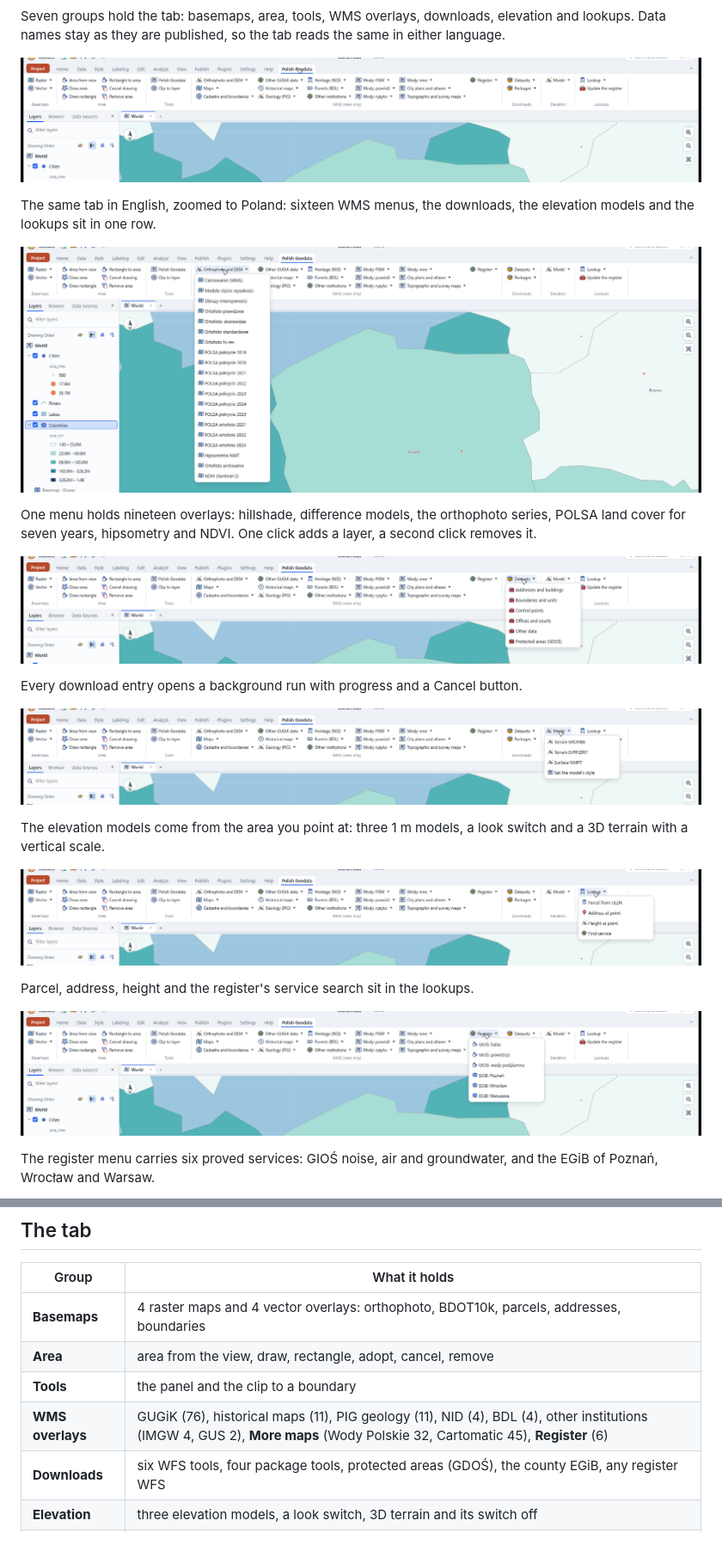
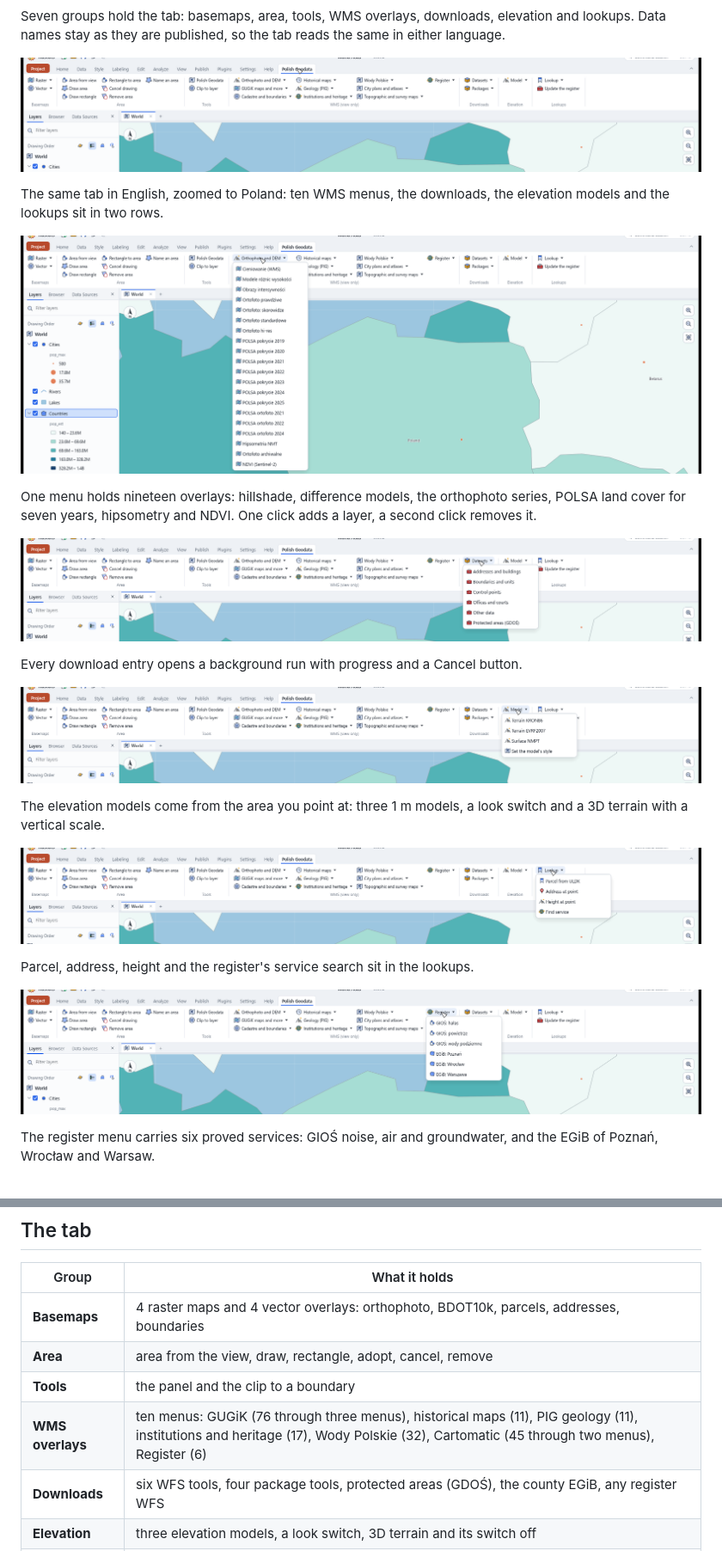
Before and after one commit to Wolren/rustgis-polish-geodata, a Markdown page: README.md, 2 parts joined by grey strips. Shown at 86% size. Rendered like a GitHub page; pictures changed too: assets/downloads-en.png, assets/elevation-en.png, assets/lookups-en.png.

```diff
--- a/README.md
+++ b/README.md
@@ -24,8 +24,8 @@ Data names stay as they are published, so the tab reads the same in either langu
 
 ![The same tab in English](assets/tab-en.png)
 
-The same tab in English, zoomed to Poland: sixteen WMS menus, the downloads, the elevation models and
-the lookups sit in one row.
+The same tab in English, zoomed to Poland: ten WMS menus, the downloads, the elevation models and the
+lookups sit in two rows.
 
 ![The Orthophoto and DEM menu](assets/wms-en.png)
 
@@ -77,7 +77,7 @@ RustGIS 0.5.0 or newer.
 | **Basemaps** | 4 raster maps and 4 vector overlays: orthophoto, BDOT10k, parcels, addresses, boundaries |
 | **Area** | area from the view, draw, rectangle, adopt, cancel, remove |
 | **Tools** | the panel and the clip to a boundary |
-| **WMS overlays** | GUGiK (76), historical maps (11), PIG geology (11), NID (4), BDL (4), other institutions (IMGW 4, GUS 2), **More maps** (Wody Polskie 32, Cartomatic 45), **Register** (6) |
+| **WMS overlays** | ten menus: GUGiK (76 through three menus), historical maps (11), PIG geology (11), institutions and heritage (17), Wody Polskie (32), Cartomatic (45 through two menus), Register (6) |
 | **Downloads** | six WFS tools, four package tools, protected areas (GDOŚ), the county EGiB, any register WFS |
 | **Elevation** | three elevation models, a look switch, 3D terrain and its switch off |
 | **Lookups** | parcel, address, height, find a service, update the register, obręby, the view's register |
```
Also changed, not shown: 3 other files.
